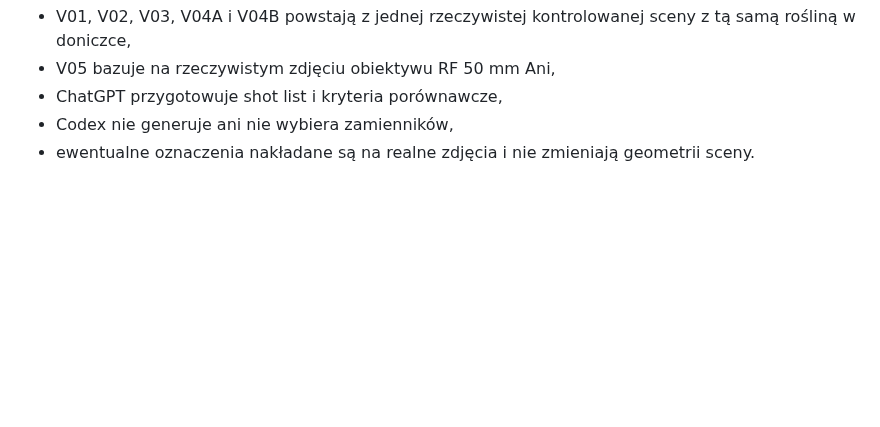
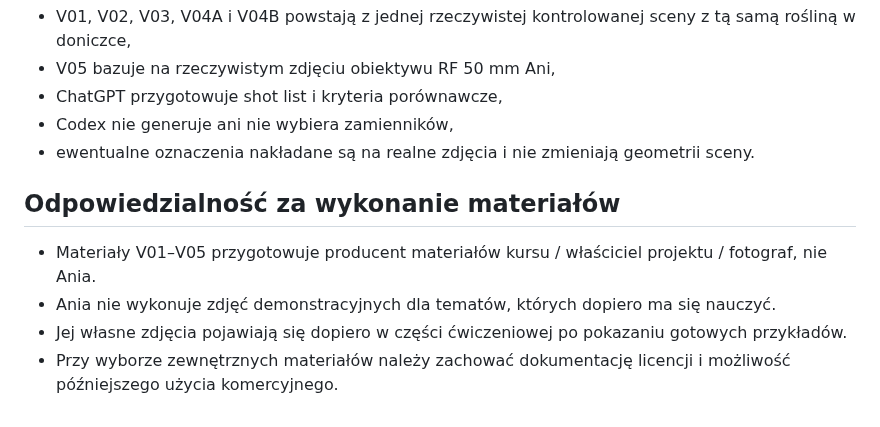
Before and after one commit to LionMielec/Canon-RP-Kurs, a Markdown page: docs/L1-03_KARTA_WIZUALNO_PRODUKCYJNA.md, the part around the change. Rendered like a GitHub page; blank space fills up the shorter version.

Commit message:
Clarify L1-03 asset production responsibility

```diff
--- a/docs/L1-03_KARTA_WIZUALNO_PRODUKCYJNA.md
+++ b/docs/L1-03_KARTA_WIZUALNO_PRODUKCYJNA.md
@@ -216,3 +216,10 @@ Dlatego:
 - ChatGPT przygotowuje shot list i kryteria porównawcze,
 - Codex nie generuje ani nie wybiera zamienników,
 - ewentualne oznaczenia nakładane są na realne zdjęcia i nie zmieniają geometrii sceny.
+
+
+## Odpowiedzialność za wykonanie materiałów
+- Materiały V01–V05 przygotowuje producent materiałów kursu / właściciel projektu / fotograf, nie Ania.
+- Ania nie wykonuje zdjęć demonstracyjnych dla tematów, których dopiero ma się nauczyć.
+- Jej własne zdjęcia pojawiają się dopiero w części ćwiczeniowej po pokazaniu gotowych przykładów.
+- Przy wyborze zewnętrznych materiałów należy zachować dokumentację licencji i możliwość późniejszego użycia komercyjnego.
```
